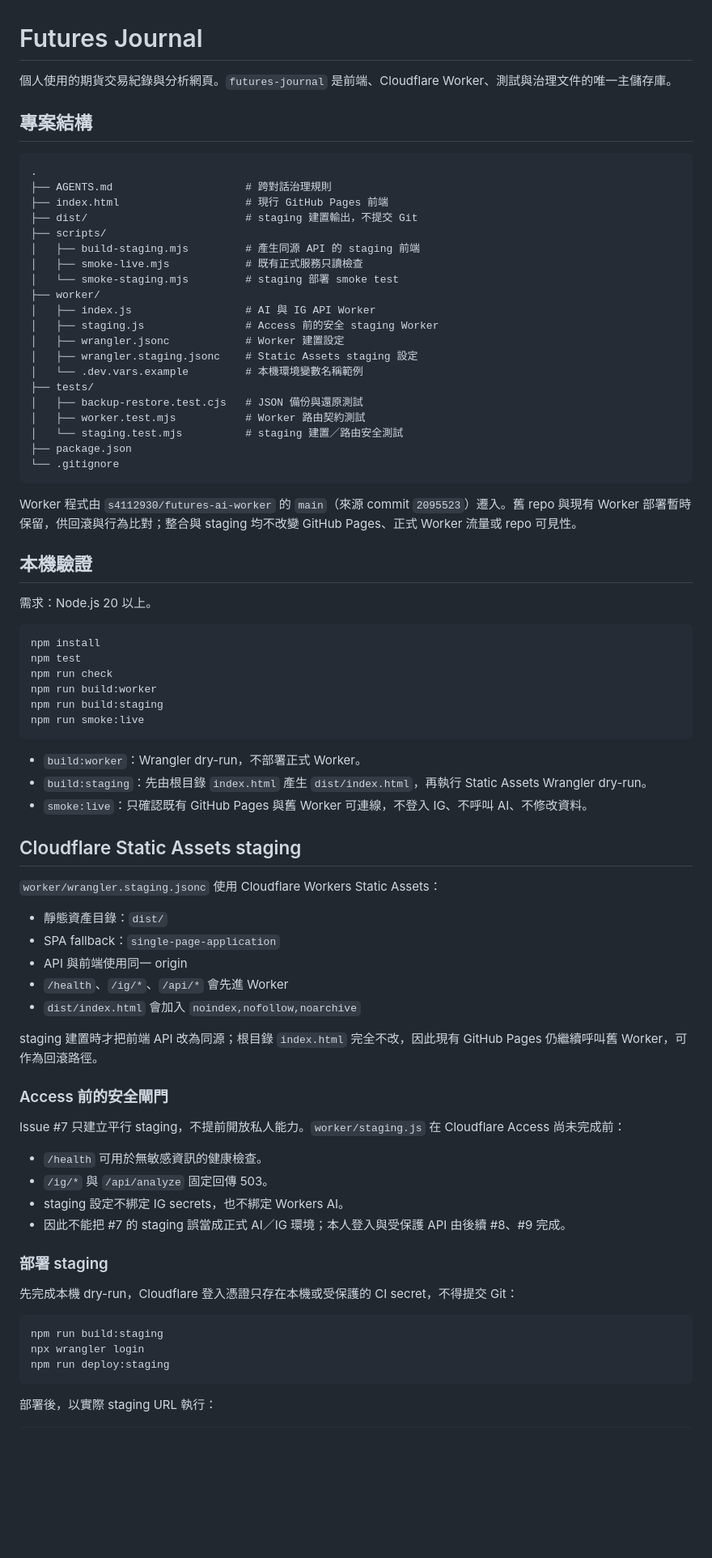
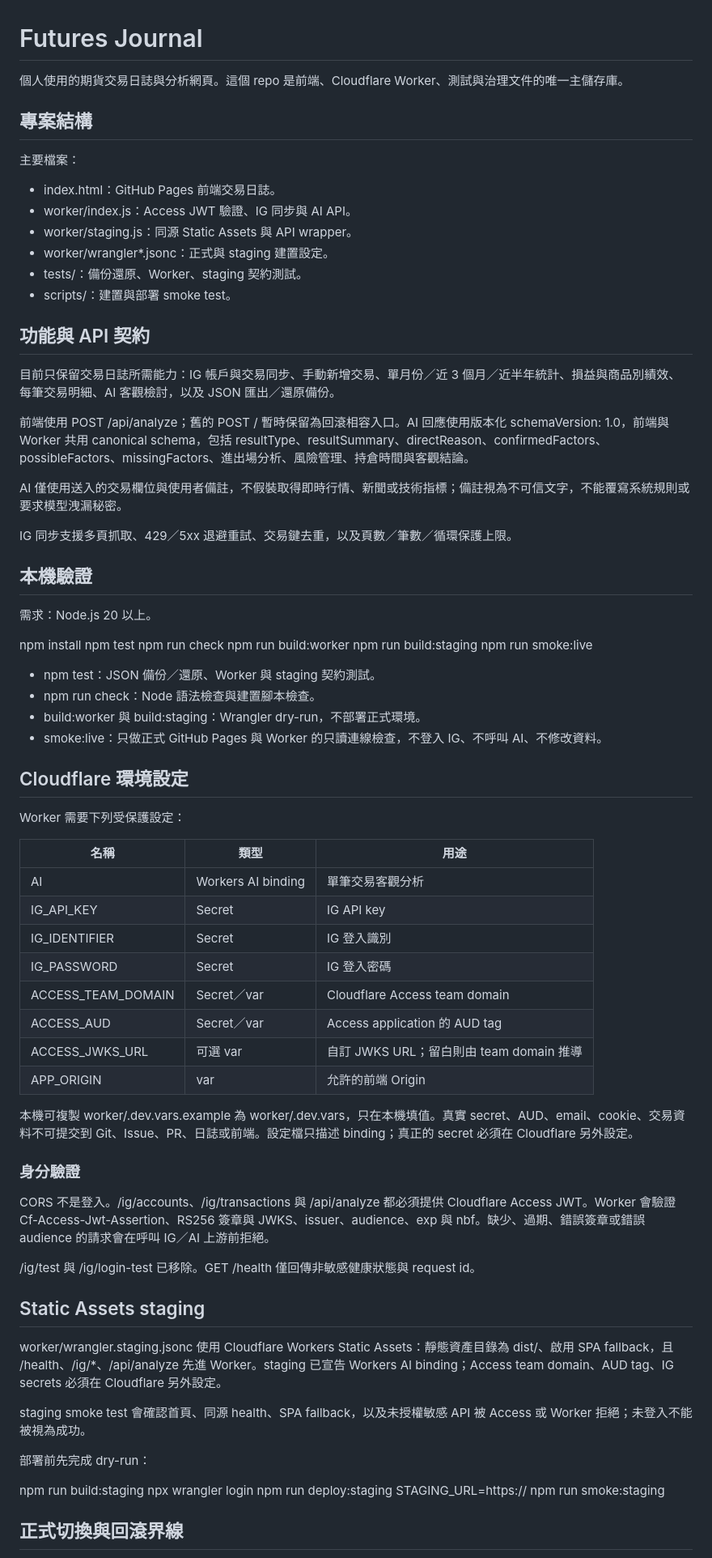
Before and after one commit to s4112930/futures-journal, a Markdown page: README.md, the part around one of its changes. Shown at 81% size. Rendered like a GitHub page; blank space fills up the shorter version.

Commit message:
docs: update security and API contract documentation (#19)
Updated the README to clarify project structure and functionality, including changes to API contracts and local verification instructions.

````diff
--- a/README.md
+++ b/README.md
@@ -1,81 +1,78 @@
 # Futures Journal
 
-個人使用的期貨交易紀錄與分析網頁。`futures-journal` 是前端、Cloudflare Worker、測試與治理文件的唯一主儲存庫。
+個人使用的期貨交易日誌與分析網頁。這個 repo 是前端、Cloudflare Worker、測試與治理文件的唯一主儲存庫。
 
 ## 專案結構
 
-```text
-.
-├── AGENTS.md                     # 跨對話治理規則
-├── index.html                    # 現行 GitHub Pages 前端
-├── dist/                         # staging 建置輸出，不提交 Git
-├── scripts/
-│   ├── build-staging.mjs         # 產生同源 API 的 staging 前端
-│   ├── smoke-live.mjs            # 既有正式服務只讀檢查
-│   └── smoke-staging.mjs         # staging 部署 smoke test
-├── worker/
-│   ├── index.js                  # AI 與 IG API Worker
-│   ├── staging.js                # Access 前的安全 staging Worker
-│   ├── wrangler.jsonc            # Worker 建置設定
-│   ├── wrangler.staging.jsonc    # Static Assets staging 設定
-│   └── .dev.vars.example         # 本機環境變數名稱範例
-├── tests/
-│   ├── backup-restore.test.cjs   # JSON 備份與還原測試
-│   ├── worker.test.mjs           # Worker 路由契約測試
-│   └── staging.test.mjs          # staging 建置／路由安全測試
-├── package.json
-└── .gitignore
-```
+主要檔案：
+- index.html：GitHub Pages 前端交易日誌。
+- worker/index.js：Access JWT 驗證、IG 同步與 AI API。
+- worker/staging.js：同源 Static Assets 與 API wrapper。
+- worker/wrangler*.jsonc：正式與 staging 建置設定。
+- tests/：備份還原、Worker、staging 契約測試。
+- scripts/：建置與部署 smoke test。
 
-Worker 程式由 `s4112930/futures-ai-worker` 的 `main`（來源 commit `2095523`）遷入。舊 repo 與現有 Worker 部署暫時保留，供回滾與行為比對；整合與 staging 均不改變 GitHub Pages、正式 Worker 流量或 repo 可見性。
+## 功能與 API 契約
+
+目前只保留交易日誌所需能力：IG 帳戶與交易同步、手動新增交易、單月份／近 3 個月／近半年統計、損益與商品別績效、每筆交易明細、AI 客觀檢討，以及 JSON 匯出／還原備份。
+
+前端使用 POST /api/analyze；舊的 POST / 暫時保留為回滾相容入口。AI 回應使用版本化 schemaVersion: 1.0，前端與 Worker 共用 canonical schema，包括 resultType、resultSummary、directReason、confirmedFactors、possibleFactors、missingFactors、進出場分析、風險管理、持倉時間與客觀結論。
+
+AI 僅使用送入的交易欄位與使用者備註，不假裝取得即時行情、新聞或技術指標；備註視為不可信文字，不能覆寫系統規則或要求模型洩漏秘密。
+
+IG 同步支援多頁抓取、429／5xx 退避重試、交易鍵去重，以及頁數／筆數／循環保護上限。
 
 ## 本機驗證
 
 需求：Node.js 20 以上。
 
-```bash
 npm install
 npm test
 npm run check
 npm run build:worker
 npm run build:staging
 npm run smoke:live
-```
 
-- `build:worker`：Wrangler dry-run，不部署正式 Worker。
-- `build:staging`：先由根目錄 `index.html` 產生 `dist/index.html`，再執行 Static Assets Wrangler dry-run。
-- `smoke:live`：只確認既有 GitHub Pages 與舊 Worker 可連線，不登入 IG、不呼叫 AI、不修改資料。
+- npm test：JSON 備份／還原、Worker 與 staging 契約測試。
+- npm run check：Node 語法檢查與建置腳本檢查。
+- build:worker 與 build:staging：Wrangler dry-run，不部署正式環境。
+- smoke:live：只做正式 GitHub Pages 與 Worker 的只讀連線檢查，不登入 IG、不呼叫 AI、不修改資料。
 
-## Cloudflare Static Assets staging
+## Cloudflare 環境設定
 
-`worker/wrangler.staging.jsonc` 使用 Cloudflare Workers Static Assets：
+Worker 需要下列受保護設定：
 
-- 靜態資產目錄：`dist/`
-- SPA fallback：`single-page-application`
-- API 與前端使用同一 origin
-- `/health`、`/ig/*`、`/api/*` 會先進 Worker
-- `dist/index.html` 會加入 `noindex,nofollow,noarchive`
+| 名稱 | 類型 | 用途 |
+|---|---|---|
+| AI | Workers AI binding | 單筆交易客觀分析 |
+| IG_API_KEY | Secret | IG API key |
+| IG_IDENTIFIER | Secret | IG 登入識別 |
+| IG_PASSWORD | Secret | IG 登入密碼 |
+| ACCESS_TEAM_DOMAIN | Secret／var | Cloudflare Access team domain |
+| ACCESS_AUD | Secret／var | Access application 的 AUD tag |
+| ACCESS_JWKS_URL | 可選 var | 自訂 JWKS URL；留白則由 team domain 推導 |
+| APP_ORIGIN | var | 允許的前端 Origin |
 
-staging 建置時才把前端 API 改為同源；根目錄 `index.html` 完全不改，因此現有 GitHub Pages 仍繼續呼叫舊 Worker，可作為回滾路徑。
+本機可複製 worker/.dev.vars.example 為 worker/.dev.vars，只在本機填值。真實 secret、AUD、email、cookie、交易資料不可提交到 Git、Issue、PR、日誌或前端。設定檔只描述 binding；真正的 secret 必須在 Cloudflare 另外設定。
 
-### Access 前的安全閘門
+### 身分驗證
 
-Issue #7 只建立平行 staging，不提前開放私人能力。`worker/staging.js` 在 Cloudflare Access 尚未完成前：
+CORS 不是登入。/ig/accounts、/ig/transactions 與 /api/analyze 都必須提供 Cloudflare Access JWT。Worker 會驗證 Cf-Access-Jwt-Assertion、RS256 簽章與 JWKS、issuer、audience、exp 與 nbf。缺少、過期、錯誤簽章或錯誤 audience 的請求會在呼叫 IG／AI 上游前拒絕。
 
-- `/health` 可用於無敏感資訊的健康檢查。
-- `/ig/*` 與 `/api/analyze` 固定回傳 503。
-- staging 設定不綁定 IG secrets，也不綁定 Workers AI。
-- 因此不能把 #7 的 staging 誤當成正式 AI／IG 環境；本人登入與受保護 API 由後續 #8、#9 完成。
+/ig/test 與 /ig/login-test 已移除。GET /health 僅回傳非敏感健康狀態與 request id。
 
-### 部署 staging
+## Static Assets staging
 
-先完成本機 dry-run，Cloudflare 登入憑證只存在本機或受保護的 CI secret，不得提交 Git：
+worker/wrangler.staging.jsonc 使用 Cloudflare Workers Static Assets：靜態資產目錄為 dist/、啟用 SPA fallback，且 /health、/ig/*、/api/analyze 先進 Worker。staging 已宣告 Workers AI binding；Access team domain、AUD tag、IG secrets 必須在 Cloudflare 另外設定。
 
-```bash
+staging smoke test 會確認首頁、同源 health、SPA fallback，以及未授權敏感 API 被 Access 或 Worker 拒絕；未登入不能被視為成功。
+
+部署前先完成 dry-run：
+
 npm run build:staging
 npx wrangler login
 npm run deploy:staging
-```
+STAGING_URL=https://<staging-host> npm run smoke:staging
 
-部署後，以實際 staging URL 執行：
+## 正式切換與回滾界線
 
````
Also changed, not shown: other parts of README.md (+5 -38 lines).
